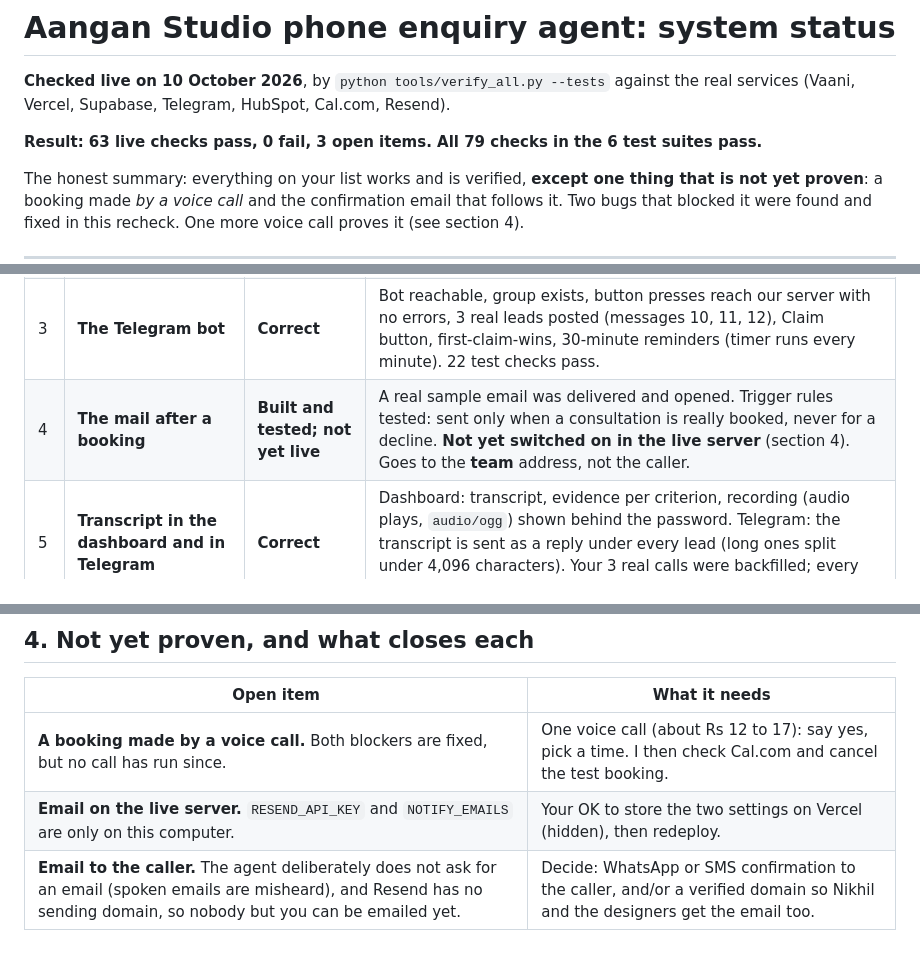
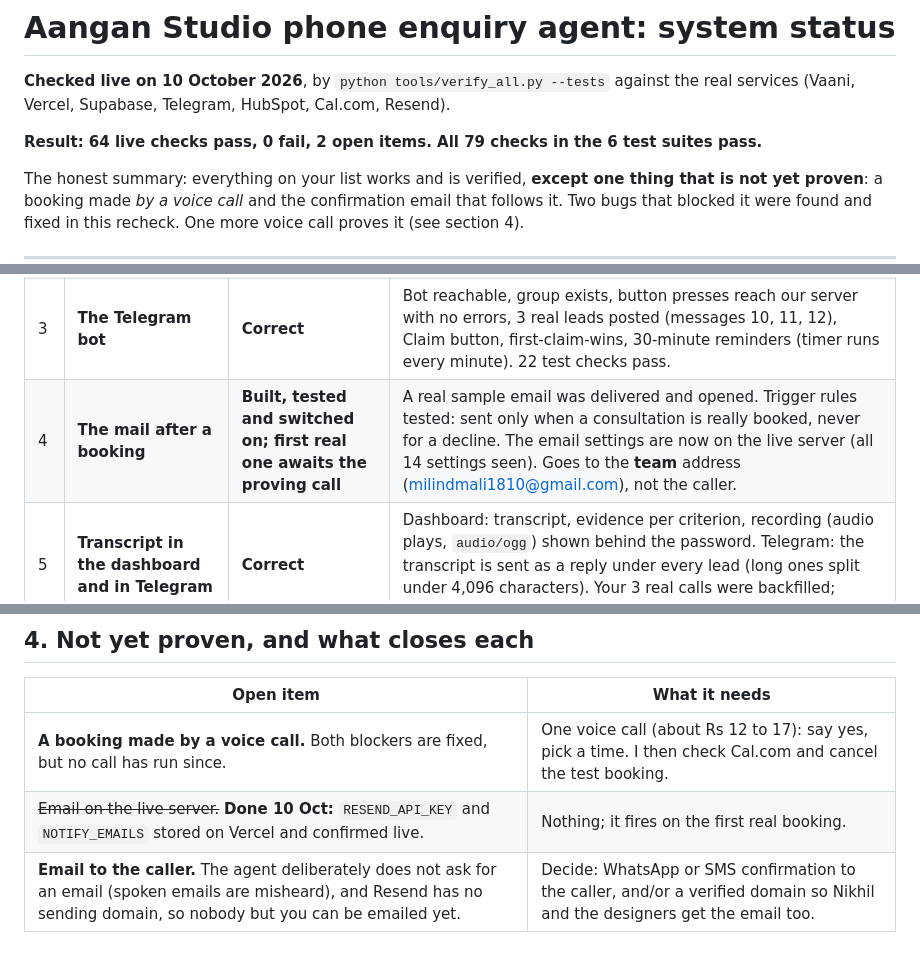
Before and after one commit to milindmali1810/aangan-phone-agent, a Markdown page: SYSTEM_STATUS.md, 3 parts joined by grey strips. Drawn GitHub-style.

Commit message:
Status: email settings are live on the server
Co-Authored-By: Claude Sonnet 5.5 <noreply@anthropic.com>

```diff
--- a/SYSTEM_STATUS.md
+++ b/SYSTEM_STATUS.md
@@ -2,7 +2,7 @@
 
 **Checked live on 10 October 2026**, by `python tools/verify_all.py --tests` against the real services (Vaani, Vercel, Supabase, Telegram, HubSpot, Cal.com, Resend).
 
-**Result: 63 live checks pass, 0 fail, 3 open items. All 79 checks in the 6 test suites pass.**
+**Result: 64 live checks pass, 0 fail, 2 open items. All 79 checks in the 6 test suites pass.**
 
 The honest summary: everything on your list works and is verified, **except one thing that is not yet proven**: a booking made *by a voice call* and the confirmation email that follows it. Two bugs that blocked it were found and fixed in this recheck. One more voice call proves it (see section 4).
 
@@ -15,7 +15,7 @@ The honest summary: everything on your list works and is verified, **except one
 | 1 | **The voice AI agent** (what it says and does) | **Correct** | 12 instruction rules checked in the live agent (one question per turn, never repeats back, no praise or commentary, price only as three ranges with the disclaimer, firm-deadline logic, polite close, complaints to a human, never asks for an email, no leftover template text). Behaviour confirmed on 3 real voice calls. |
 | 2 | **The Vaani agent** (its configuration) | **Correct** | Agent running; greeting set; 5-minute cap; idle prompt 15 s / hang-up 45 s; 34 Pune place names in speech recognition; both built-in Cal.com tools attached, ON, pointing at the Design consultation event type (7412359), Asia/Kolkata, 30 minutes; our old custom booking tools OFF. |
 | 3 | **The Telegram bot** | **Correct** | Bot reachable, group exists, button presses reach our server with no errors, 3 real leads posted (messages 10, 11, 12), Claim button, first-claim-wins, 30-minute reminders (timer runs every minute). 22 test checks pass. |
-| 4 | **The mail after a booking** | **Built and tested; not yet live** | A real sample email was delivered and opened. Trigger rules tested: sent only when a consultation is really booked, never for a decline. **Not yet switched on in the live server** (section 4). Goes to the **team** address, not the caller. |
+| 4 | **The mail after a booking** | **Built, tested and switched on; first real one awaits the proving call** | A real sample email was delivered and opened. Trigger rules tested: sent only when a consultation is really booked, never for a decline. The email settings are now on the live server (all 14 settings seen). Goes to the **team** address (milindmali1810@gmail.com), not the caller. |
 | 5 | **Transcript in the dashboard and in Telegram** | **Correct** | Dashboard: transcript, evidence per criterion, recording (audio plays, `audio/ogg`) shown behind the password. Telegram: the transcript is sent as a reply under every lead (long ones split under 4,096 characters). Your 3 real calls were backfilled; every new call gets it automatically. |
 | 6 | **Leads going to HubSpot** | **Correct** | All 3 real calls have a contact and a deal, in the **New enquiry** stage, with the handoff note. Calls 2 and 3 used the same phone number and **share one contact** (repeat caller recognised, not duplicated). No price is ever stored. |
 
@@ -54,7 +54,7 @@ Costs are recorded per call (about Rs 6 to 15 for voice, under a cent for the AI
 | Open item | What it needs |
 |---|---|
 | **A booking made by a voice call.** Both blockers are fixed, but no call has run since. | One voice call (about Rs 12 to 17): say yes, pick a time. I then check Cal.com and cancel the test booking. |
-| **Email on the live server.** `RESEND_API_KEY` and `NOTIFY_EMAILS` are only on this computer. | Your OK to store the two settings on Vercel (hidden), then redeploy. |
+| ~~Email on the live server.~~ **Done 10 Oct:** `RESEND_API_KEY` and `NOTIFY_EMAILS` stored on Vercel and confirmed live. | Nothing; it fires on the first real booking. |
 | **Email to the caller.** The agent deliberately does not ask for an email (spoken emails are misheard), and Resend has no sending domain, so nobody but you can be emailed yet. | Decide: WhatsApp or SMS confirmation to the caller, and/or a verified domain so Nikhil and the designers get the email too. |
 
 ---
```
